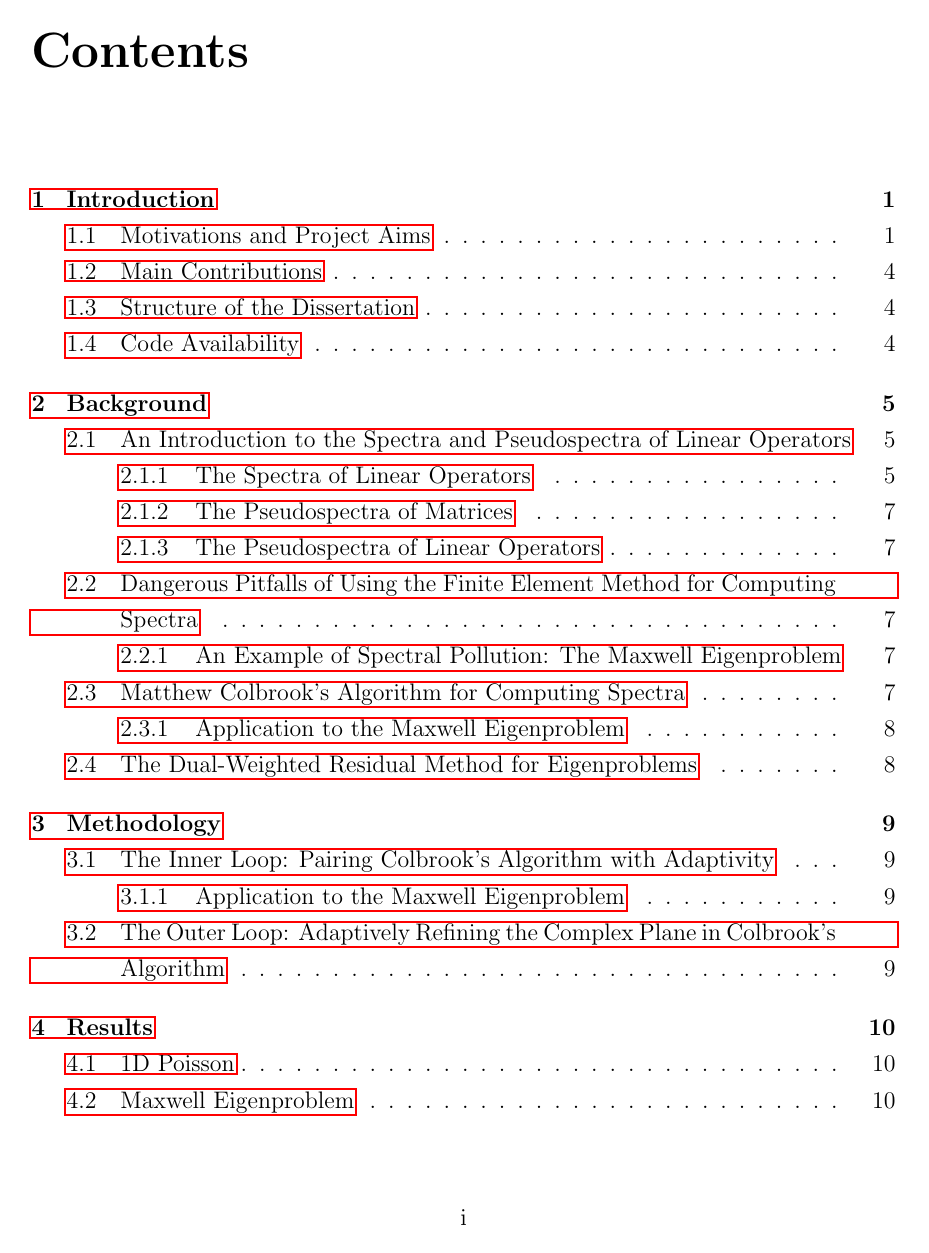
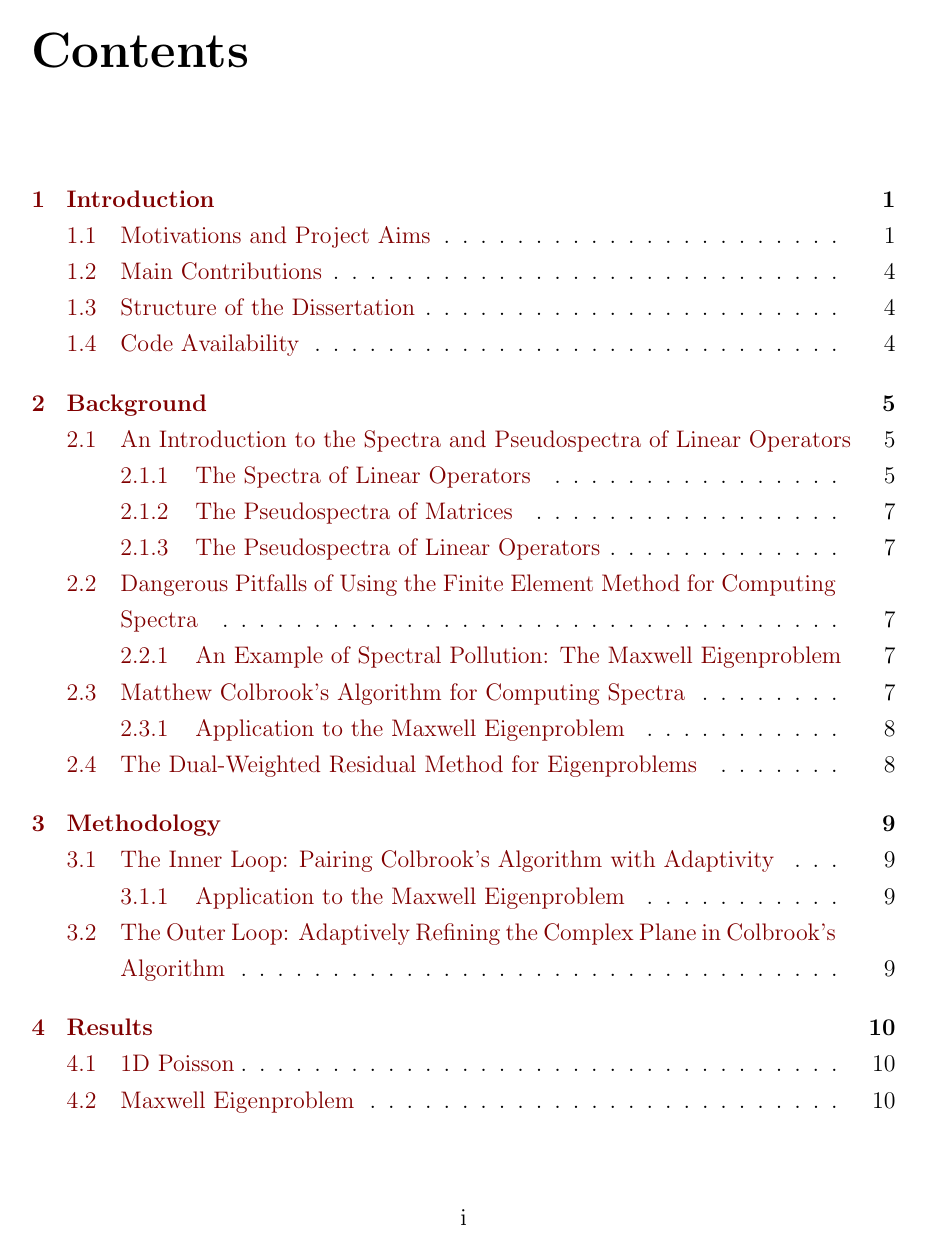
Before and after one commit to maggiemcc02/Efficient_Spectral_Computations_MMSCProject2026, a LaTeX thesis (ThesisDraft/main.tex): page 4 of 20. Compiled offline with pdfLaTeX.

Commit message:
Sensible hypersetup

```diff
--- a/ThesisDraft/main.tex
+++ b/ThesisDraft/main.tex
@@ -28,6 +28,13 @@
 \newcommand{\defeq}{\vcentcolon=}
 \newcommand{\eqdef}{=\vcentcolon}
 %\usepackage{amssymb,amsmath,epsfig,html}
+
+\hypersetup{
+    colorlinks,
+    linkcolor={red!50!black},
+    citecolor={blue!50!black},
+    urlcolor={blue!80!black}
+}
 
 \title{Efficient Algorithms for Infinite-Dimensional Spectral Computations}   %note \\[1ex] is a line break in the title
 \author{Margaret McCarthy}             %your name
```
